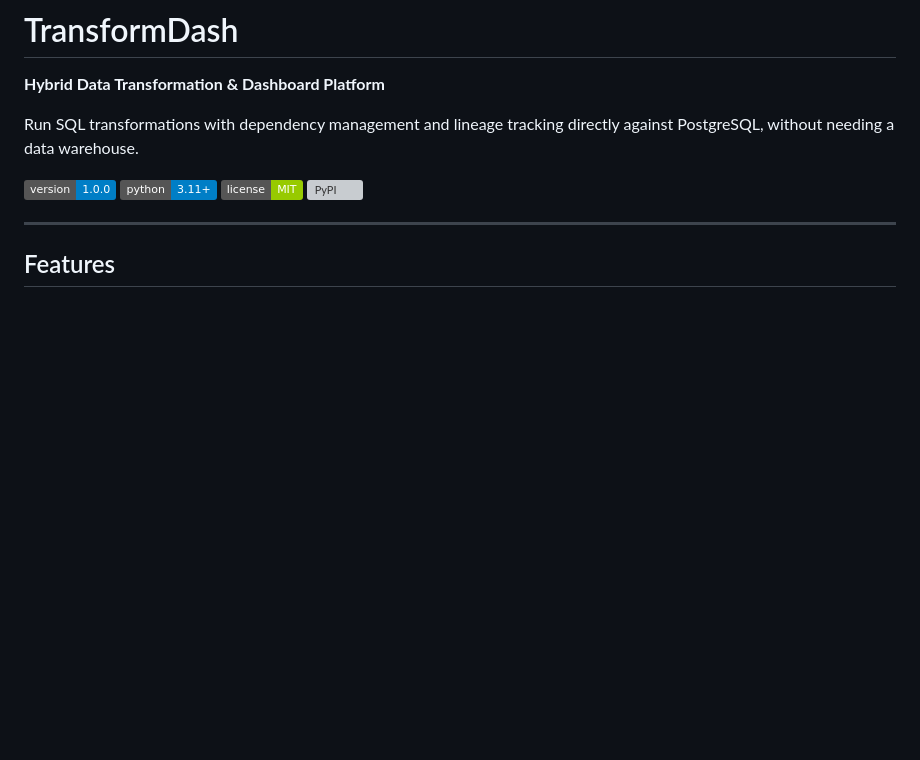
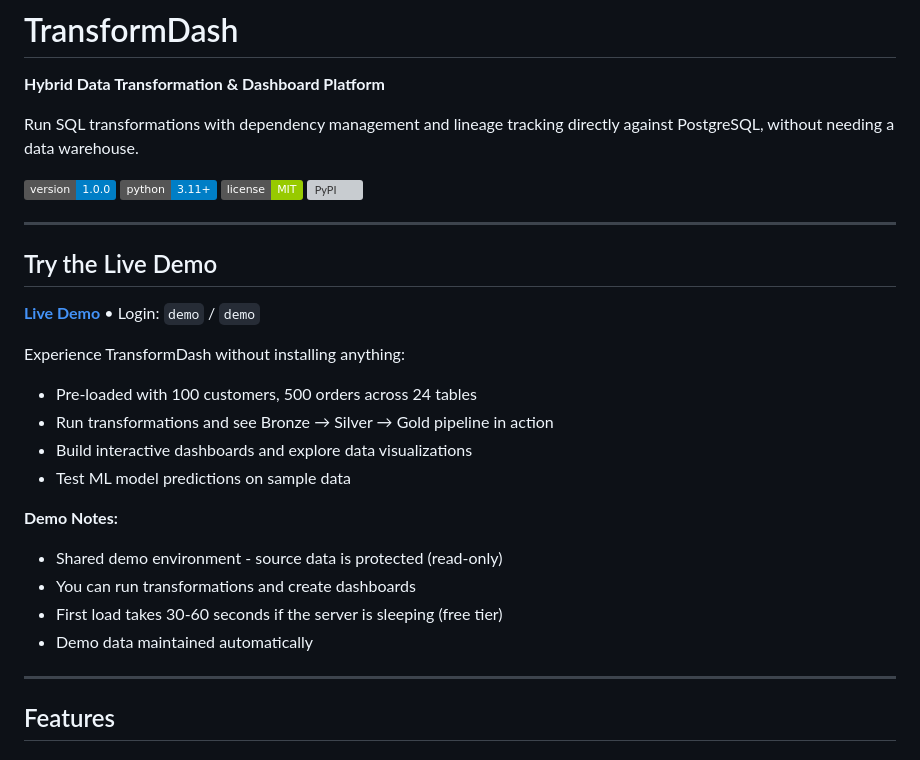
Before and after one commit to kraftaa/transformdash, a Markdown page: README.md, the part around the change. Drawn GitHub-style; badges without logos; blank space fills up the shorter version; grey boxes are pictures that could not be loaded.

Commit message:
Update documentation with demo credentials

```diff
--- a/README.md
+++ b/README.md
@@ -8,6 +8,24 @@ Run SQL transformations with dependency management and lineage tracking directly
 ![Python](https://img.shields.io/badge/python-3.11%2B-blue)
 ![License](https://img.shields.io/badge/license-MIT-green)
 [![PyPI](https://img.shields.io/pypi/v/transformdash)](https://pypi.org/project/transformdash/)
+
+---
+
+## Try the Live Demo
+
+**[Live Demo](https://transformdash-demo.onrender.com)** • Login: `demo` / `demo`
+
+Experience TransformDash without installing anything:
+- Pre-loaded with 100 customers, 500 orders across 24 tables
+- Run transformations and see Bronze → Silver → Gold pipeline in action
+- Build interactive dashboards and explore data visualizations
+- Test ML model predictions on sample data
+
+**Demo Notes:**
+- Shared demo environment - source data is protected (read-only)
+- You can run transformations and create dashboards
+- First load takes 30-60 seconds if the server is sleeping (free tier)
+- Demo data maintained automatically
 
 ---
 
```
